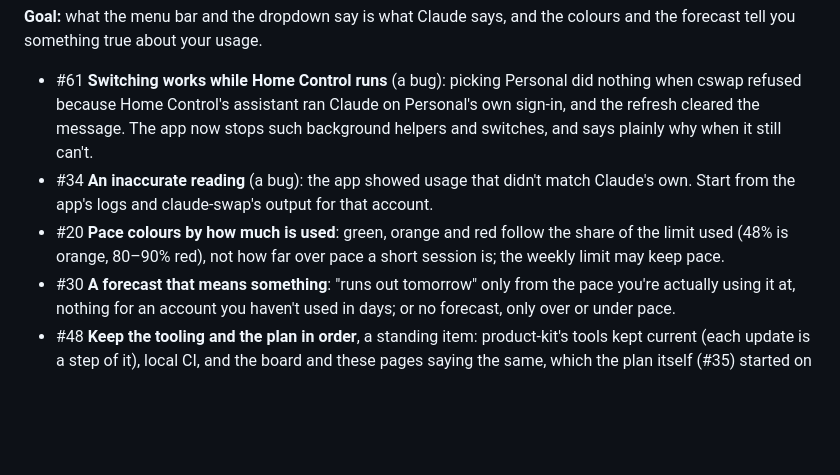
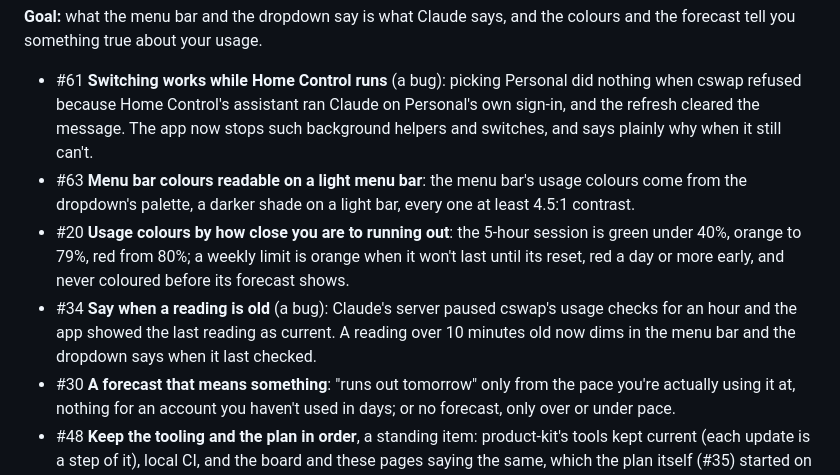
Before and after one commit to kevinabouhanna/claude-profiles-mac, a Markdown page: docs/phases/02-numbers-you-can-trust.md, the part around the change. Drawn GitHub-style; blank space fills up the shorter version.

```diff
--- a/docs/phases/02-numbers-you-can-trust.md
+++ b/docs/phases/02-numbers-you-can-trust.md
@@ -9,11 +9,14 @@ forecast tell you something true about your usage.
   cswap refused because Home Control's assistant ran Claude on Personal's own sign-in, and the
   refresh cleared the message. The app now stops such background helpers and switches, and
   says plainly why when it still can't.
-- #34 **An inaccurate reading** (a bug): the app showed usage that didn't match Claude's own.
-  Start from the app's logs and claude-swap's output for that account.
-- #20 **Pace colours by how much is used**: green, orange and red follow the share of the limit
-  used (48% is orange, 80–90% red), not how far over pace a short session is; the weekly limit
-  may keep pace.
+- #63 **Menu bar colours readable on a light menu bar**: the menu bar's usage colours come
+  from the dropdown's palette, a darker shade on a light bar, every one at least 4.5:1 contrast.
+- #20 **Usage colours by how close you are to running out**: the 5-hour session is green under
+  40%, orange to 79%, red from 80%; a weekly limit is orange when it won't last until its reset,
+  red a day or more early, and never coloured before its forecast shows.
+- #34 **Say when a reading is old** (a bug): Claude's server paused cswap's usage checks for an
+  hour and the app showed the last reading as current. A reading over 10 minutes old now dims in
+  the menu bar and the dropdown says when it last checked.
 - #30 **A forecast that means something**: "runs out tomorrow" only from the pace you're
   actually using it at, nothing for an account you haven't used in days; or no forecast, only
   over or under pace.
```
Also changed, not shown: docs/phases/README.md (+5 -5 lines), docs/images/dropdown-dark.png, docs/images/dropdown-viewing-light.png, 3 other files.
